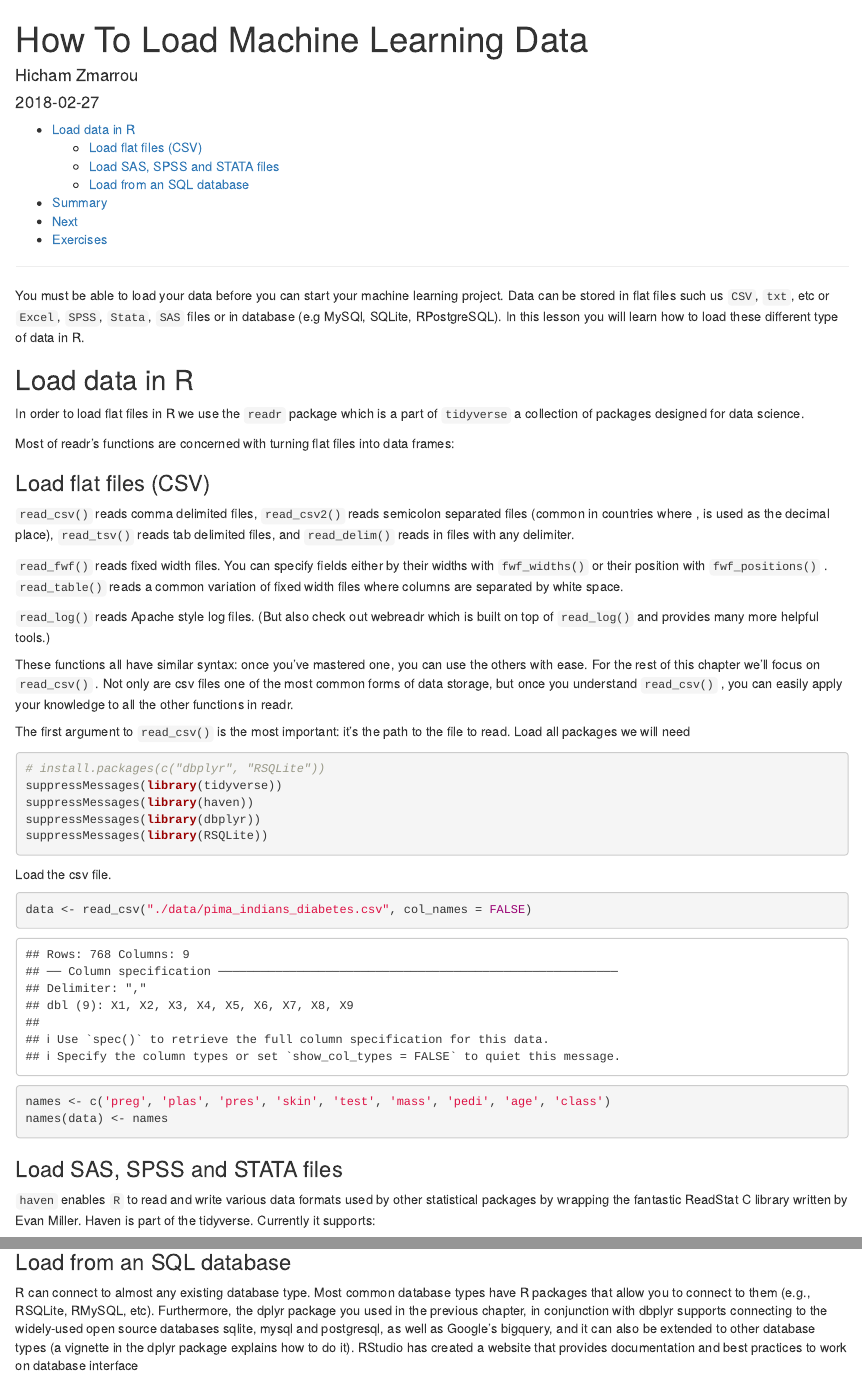
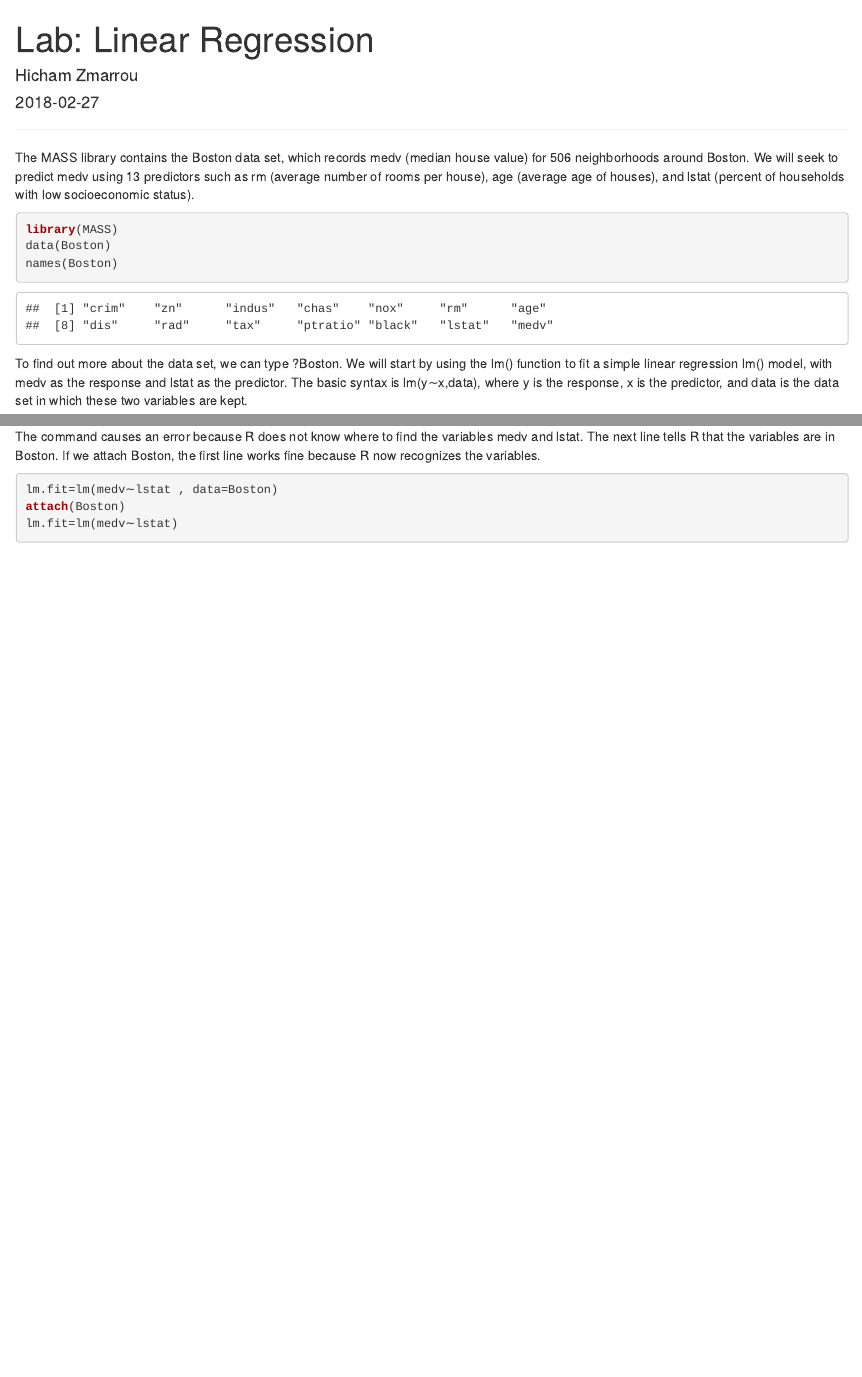
Before and after one commit to elwali6/in-house-ML-training, an R Markdown document (dag-01/step_1_load_data.Rmd): the page in a window 1100 px wide, from its top, and a second part further down, joined at a grey line. Rendered offline with R 4.5, knitr and Pandoc, with nearby package versions; some code elsewhere in the file could not run offline.

Commit message:
#commit d3

````diff
--- a/dag-01/step_1_load_data.Rmd
+++ b/dag-01/step_1_load_data.Rmd
@@ -1,5 +1,5 @@
 ---
-title: "How To Load Machine Learning Data"
+title: "Lab: Linear Regression"
 author: "Hicham Zmarrou"
 date: "`r Sys.Date()`"
 output:
@@ -17,42 +17,20 @@ output:
 ---
 ___________________________________________________________________________________________________________
 
-You must be able to load your data before you can start your machine learning project. Data can be stored in flat files such us `CSV`, `txt`, etc or  `Excel`, `SPSS`, `Stata`, `SAS` files or in database (e.g MySQl, SQLite, RPostgreSQL). In this lesson you will learn how to load these different type of data in R.
 
-## Load data in R
-
-In order to load flat files  in R we use the `readr` package which is a part of `tidyverse` a collection of packages designed for data science.
-
-Most of readr’s functions are concerned with turning flat files into data frames:
-
-### Load flat files (CSV)
-
-`read_csv()` reads comma delimited files, `read_csv2()` reads semicolon separated files (common in countries where , is used as the decimal place), `read_tsv()` reads tab delimited files, and `read_delim()` reads in files with any delimiter.
-
-`read_fwf()` reads fixed width files. You can specify fields either by their widths with `fwf_widths()` or their position with `fwf_positions()` . `read_table()`  reads a common variation of fixed width files where columns are separated by white space.
-
-`read_log()`  reads Apache style log files. (But also check out webreadr which is built on top of `read_log()`  and provides many more helpful tools.)
-
-These functions all have similar syntax: once you’ve mastered one, you can use the others with ease. For the rest of this chapter we’ll focus on `read_csv()` . Not only are csv files one of the most common forms of data storage, but once you understand `read_csv()` , you can easily apply your knowledge to all the other functions in readr.
-
-The first argument to `read_csv()`  is the most important: it’s the path to the file to read.
-Load all packages we will need
+The MASS library contains the Boston data set, which records medv (median
+house value) for 506 neighborhoods around Boston. We will seek to predict
+medv using 13 predictors such as rm (average number of rooms per house),
+age (average age of houses), and lstat (percent of households with low
+socioeconomic status).
 
 ```{r}
-# install.packages(c("dbplyr", "RSQLite"))
-suppressMessages(library(tidyverse))
-suppressMessages(library(haven))
-suppressMessages(library(dbplyr))
-suppressMessages(library(RSQLite))
+library(MASS)
+data(Boston)
+names(Boston)
 ```
 
-Load the csv file.
-```{r}
-data <- read_csv("./data/pima_indians_diabetes.csv", col_names = FALSE)
-names <- c('preg', 'plas', 'pres', 'skin', 'test', 'mass', 'pedi', 'age', 'class')
-names(data) <- names
-```
-
-### Load SAS, SPSS and STATA files
-
-`haven` enables `R` to read and write various data formats used by other statistical packages by wrapping the fantastic ReadStat C library written by Evan Miller. Haven is part of the tidyverse. Currently it supports:
+To find out more about the data set, we can type ?Boston.
+We will start by using the lm() function to fit a simple linear regression lm() model, with medv as the response and lstat as the predictor. The basic
+syntax is lm(y∼x,data), where y is the response, x is the predictor, and
+data is the data set in which these two variables are kept.
@@ -75,2 +42,11 @@ write_sav(mtcars, "./data/mtcars.sav")
+The command causes an error because R does not know where to find
+the variables medv and lstat. The next line tells R that the variables are
+in Boston. If we attach Boston, the first line works fine because R now
+recognizes the variables.
+
+```{r}
+lm.fit=lm(medv∼lstat , data=Boston)
+attach(Boston)
+lm.fit=lm(medv∼lstat)
 ```
 
@@ -90,6 +52,0 @@ read_sav("./data/mtcars.sav")
-### Load from an SQL database
-
-R can connect to almost any existing database type. Most common database types have R packages that allow you to connect to them (e.g., RSQLite, RMySQL, etc). Furthermore, the dplyr package you used in the previous chapter, in conjunction with dbplyr supports connecting to the widely-used open source databases sqlite, mysql and postgresql, as well as Google’s bigquery, and it can also be extended to other database types (a vignette in the dplyr package explains how to do it). RStudio has created a website that provides documentation and best practices to work on database interface
-
-
-```{r}
````
Also changed, not shown: dag-01/step_1_load_data.nb.html, dag-01/step_5_feature_selection_for_ml.Rmd (line endings or trailing spaces), dag-01/step_5_feature_selection_for_ml.nb.html, dag-01/step_1_load_data.Rmd (91 more changed lines).
